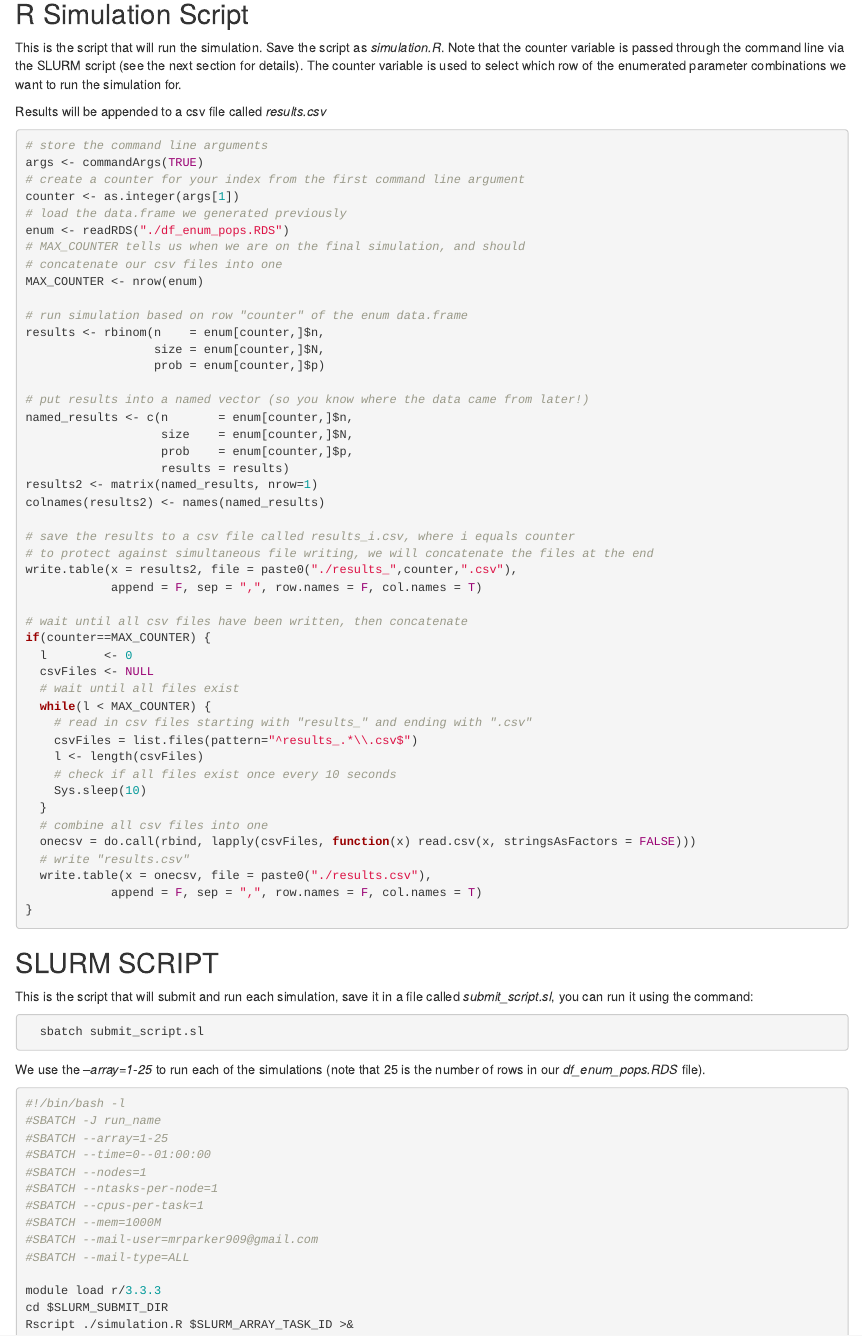
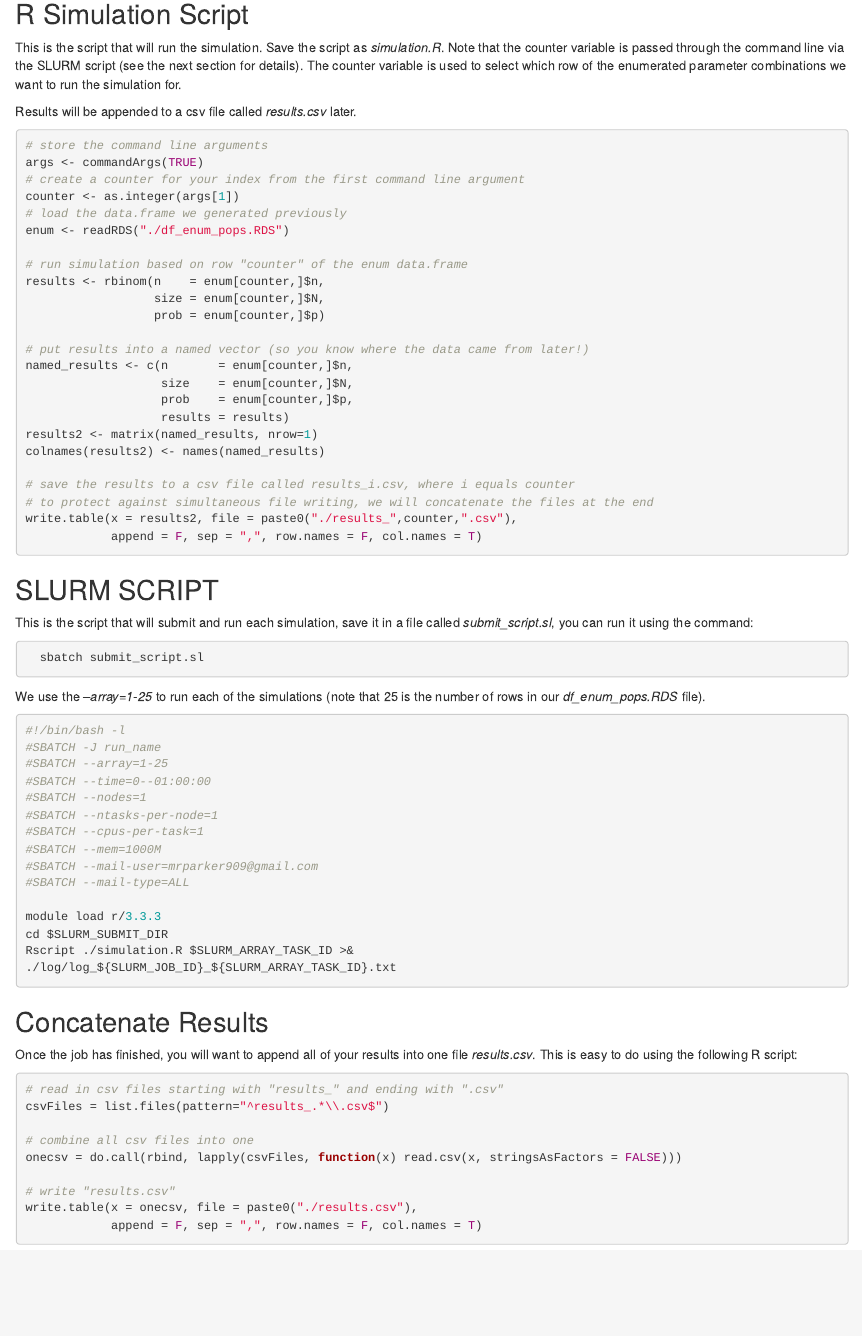
Before and after one commit to mrparker909/WestgridScriptExamples, an R Markdown document (enum_pops_example.Rmd): the page in a window 1100 px wide, from 1340 px down. Rendered offline with R 4.5, knitr and Pandoc, with nearby package versions.

Commit message:
- moved concatenation outside of script

````diff
--- a/enum_pops_example.Rmd
+++ b/enum_pops_example.Rmd
@@ -57,7 +57,7 @@ saveRDS(object = enum, file = "./df_enum_pops.RDS")
 
 This is the script that will run the simulation. Save the script as *simulation.R*. Note that the counter variable is passed through the command line via the SLURM script (see the next section for details). The counter variable is used to select which row of the enumerated parameter combinations we want to run the simulation for.
 
-Results will be appended to a csv file called *results.csv*
+Results will be appended to a csv file called *results.csv* later.
 
 ```{r simulationStep, eval=FALSE}
 # store the command line arguments
@@ -66,9 +66,6 @@ args <- commandArgs(TRUE)
 counter <- as.integer(args[1])
 # load the data.frame we generated previously
 enum <- readRDS("./df_enum_pops.RDS")
-# MAX_COUNTER tells us when we are on the final simulation, and should
-# concatenate our csv files into one
-MAX_COUNTER <- nrow(enum)
 
 # run simulation based on row "counter" of the enum data.frame
 results <- rbinom(n    = enum[counter,]$n,
@@ -87,25 +84,6 @@ colnames(results2) <- names(named_results)
 # to protect against simultaneous file writing, we will concatenate the files at the end
 write.table(x = results2, file = paste0("./results_",counter,".csv"),
             append = F, sep = ",", row.names = F, col.names = T)
-
-# wait until all csv files have been written, then concatenate
-if(counter==MAX_COUNTER) {
-  l        <- 0
-  csvFiles <- NULL
-  # wait until all files exist
-  while(l < MAX_COUNTER) {
-    # read in csv files starting with "results_" and ending with ".csv"
-    csvFiles = list.files(pattern="^results_.*\\.csv$")
-    l <- length(csvFiles)
-    # check if all files exist once every 10 seconds
-    Sys.sleep(10)
-  }
-  # combine all csv files into one
-  onecsv = do.call(rbind, lapply(csvFiles, function(x) read.csv(x, stringsAsFactors = FALSE)))
-  # write "results.csv"
-  write.table(x = onecsv, file = paste0("./results.csv"),
-            append = F, sep = ",", row.names = F, col.names = T)
-}
 ```
 
 ## SLURM SCRIPT
@@ -135,3 +113,21 @@ cd $SLURM_SUBMIT_DIR
 Rscript ./simulation.R $SLURM_ARRAY_TASK_ID >&
 ./log/log_${SLURM_JOB_ID}_${SLURM_ARRAY_TASK_ID}.txt
 ```
+
+
+## Concatenate Results
+
+Once the job has finished, you will want to append all of your results into one file *results.csv*. This is easy to do using the following R script:
+
+```{r concat_results, eval=FALSE}
+# read in csv files starting with "results_" and ending with ".csv"
+csvFiles = list.files(pattern="^results_.*\\.csv$")
+
+# combine all csv files into one
+onecsv = do.call(rbind, lapply(csvFiles, function(x) read.csv(x, stringsAsFactors = FALSE)))
+
+# write "results.csv"
+write.table(x = onecsv, file = paste0("./results.csv"),
+            append = F, sep = ",", row.names = F, col.names = T)
+
+```
````
